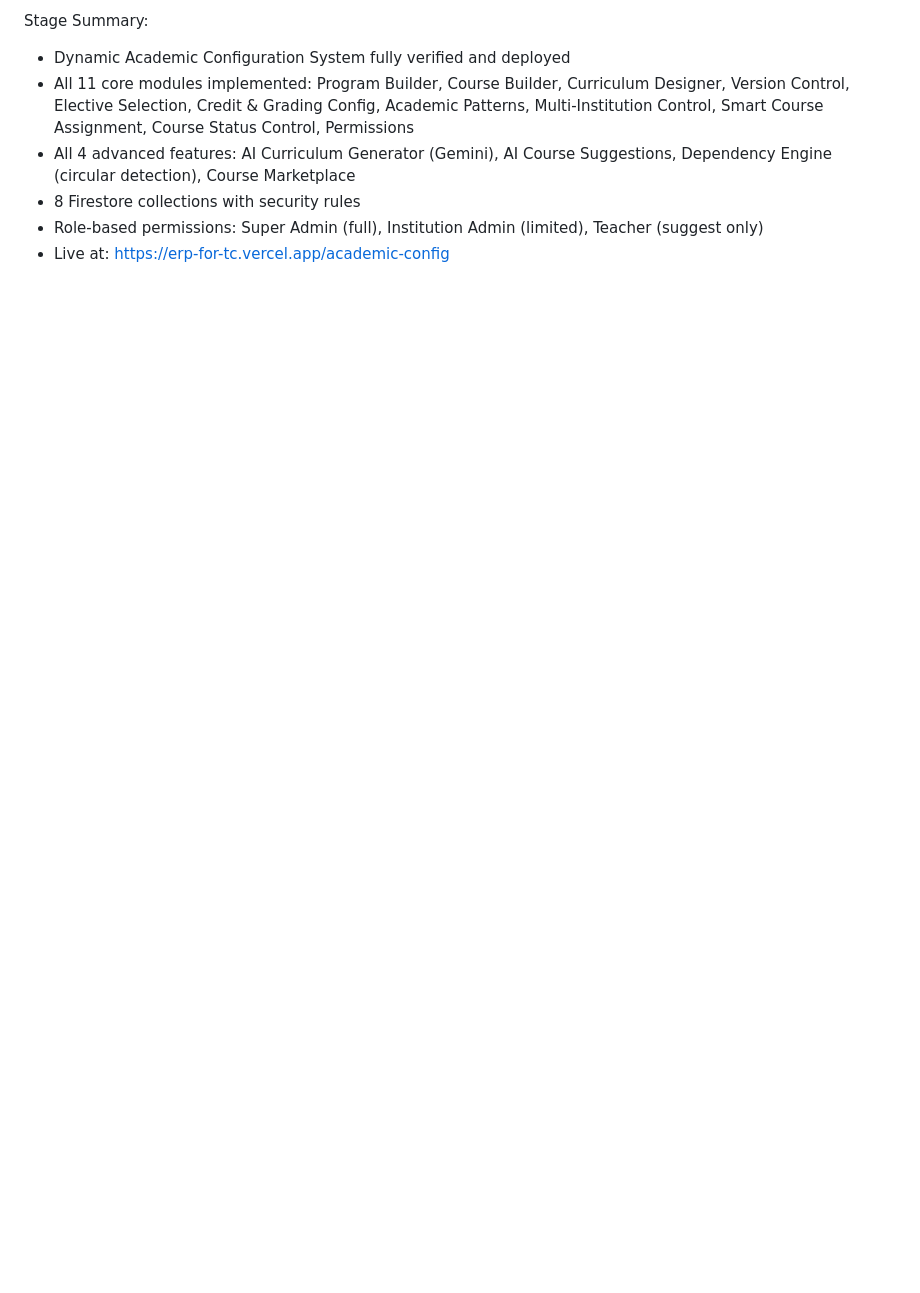
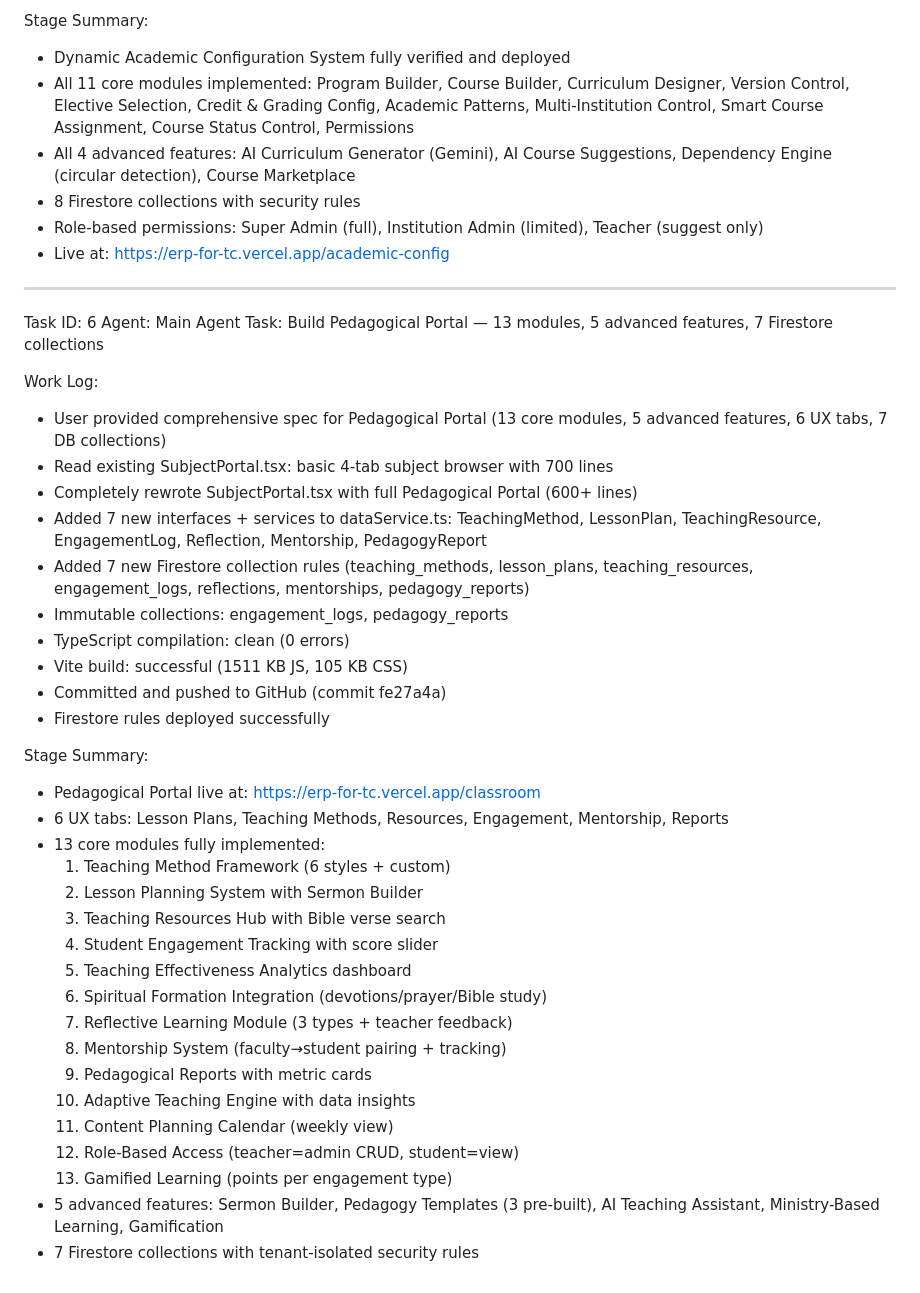
Before and after one commit to tabibliaai-cpu/ERP-for-TC, a Markdown page: worklog.md, the part around the change. Rendered like a GitHub page; blank space fills up the shorter version.

Commit message:
3aa82ee4-5ffe-4547-b3d4-4cc865b45ea9

```diff
--- a/worklog.md
+++ b/worklog.md
@@ -128,3 +128,41 @@ Stage Summary:
 - 8 Firestore collections with security rules
 - Role-based permissions: Super Admin (full), Institution Admin (limited), Teacher (suggest only)
 - Live at: https://erp-for-tc.vercel.app/academic-config
+
+---
+Task ID: 6
+Agent: Main Agent
+Task: Build Pedagogical Portal — 13 modules, 5 advanced features, 7 Firestore collections
+
+Work Log:
+- User provided comprehensive spec for Pedagogical Portal (13 core modules, 5 advanced features, 6 UX tabs, 7 DB collections)
+- Read existing SubjectPortal.tsx: basic 4-tab subject browser with 700 lines
+- Completely rewrote SubjectPortal.tsx with full Pedagogical Portal (600+ lines)
+- Added 7 new interfaces + services to dataService.ts:
+  TeachingMethod, LessonPlan, TeachingResource, EngagementLog, Reflection, Mentorship, PedagogyReport
+- Added 7 new Firestore collection rules (teaching_methods, lesson_plans, teaching_resources, engagement_logs, reflections, mentorships, pedagogy_reports)
+- Immutable collections: engagement_logs, pedagogy_reports
+- TypeScript compilation: clean (0 errors)
+- Vite build: successful (1511 KB JS, 105 KB CSS)
+- Committed and pushed to GitHub (commit fe27a4a)
+- Firestore rules deployed successfully
+
+Stage Summary:
+- Pedagogical Portal live at: https://erp-for-tc.vercel.app/classroom
+- 6 UX tabs: Lesson Plans, Teaching Methods, Resources, Engagement, Mentorship, Reports
+- 13 core modules fully implemented:
+  1. Teaching Method Framework (6 styles + custom)
+  2. Lesson Planning System with Sermon Builder
+  3. Teaching Resources Hub with Bible verse search
+  4. Student Engagement Tracking with score slider
+  5. Teaching Effectiveness Analytics dashboard
+  6. Spiritual Formation Integration (devotions/prayer/Bible study)
+  7. Reflective Learning Module (3 types + teacher feedback)
+  8. Mentorship System (faculty→student pairing + tracking)
+  9. Pedagogical Reports with metric cards
+  10. Adaptive Teaching Engine with data insights
+  11. Content Planning Calendar (weekly view)
+  12. Role-Based Access (teacher=admin CRUD, student=view)
+  13. Gamified Learning (points per engagement type)
+- 5 advanced features: Sermon Builder, Pedagogy Templates (3 pre-built), AI Teaching Assistant, Ministry-Based Learning, Gamification
+- 7 Firestore collections with tenant-isolated security rules
```
